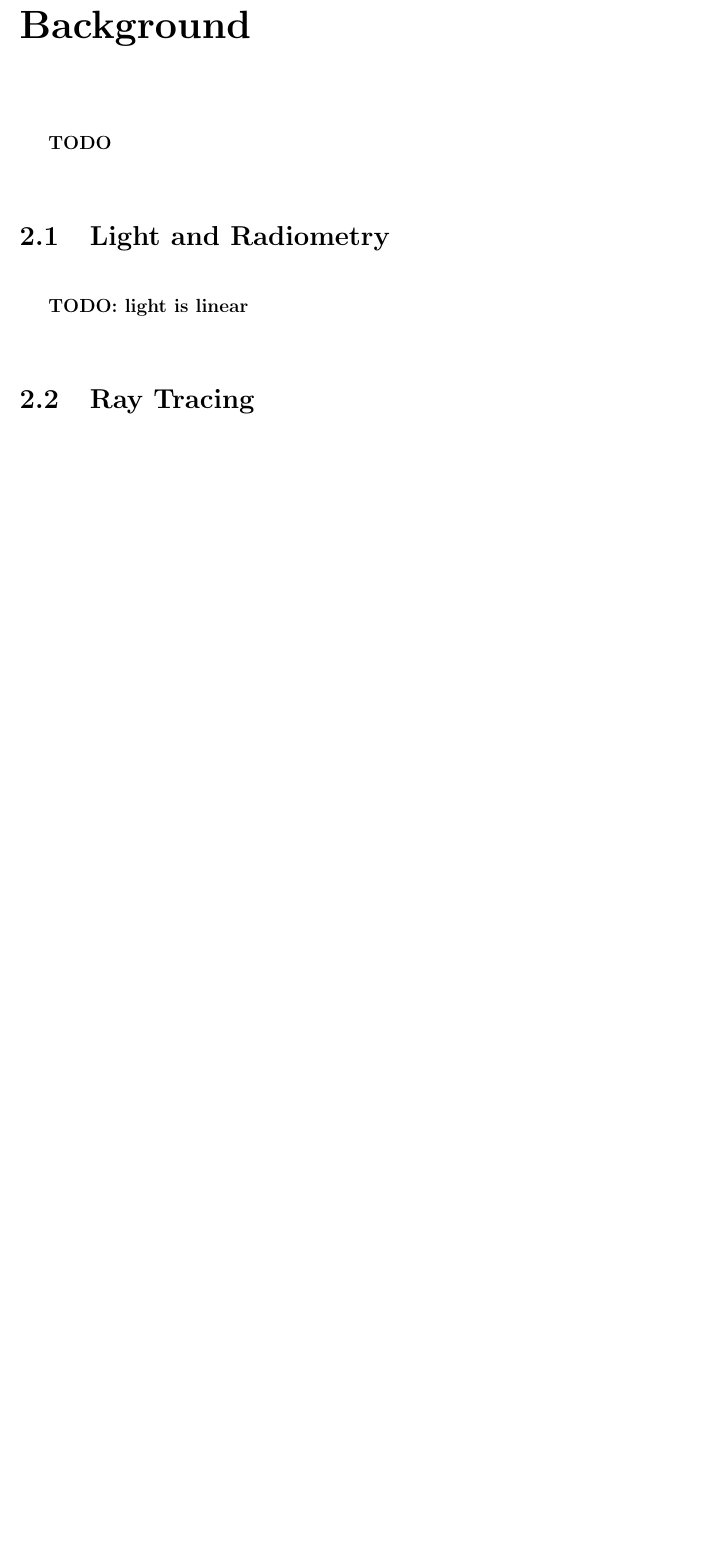
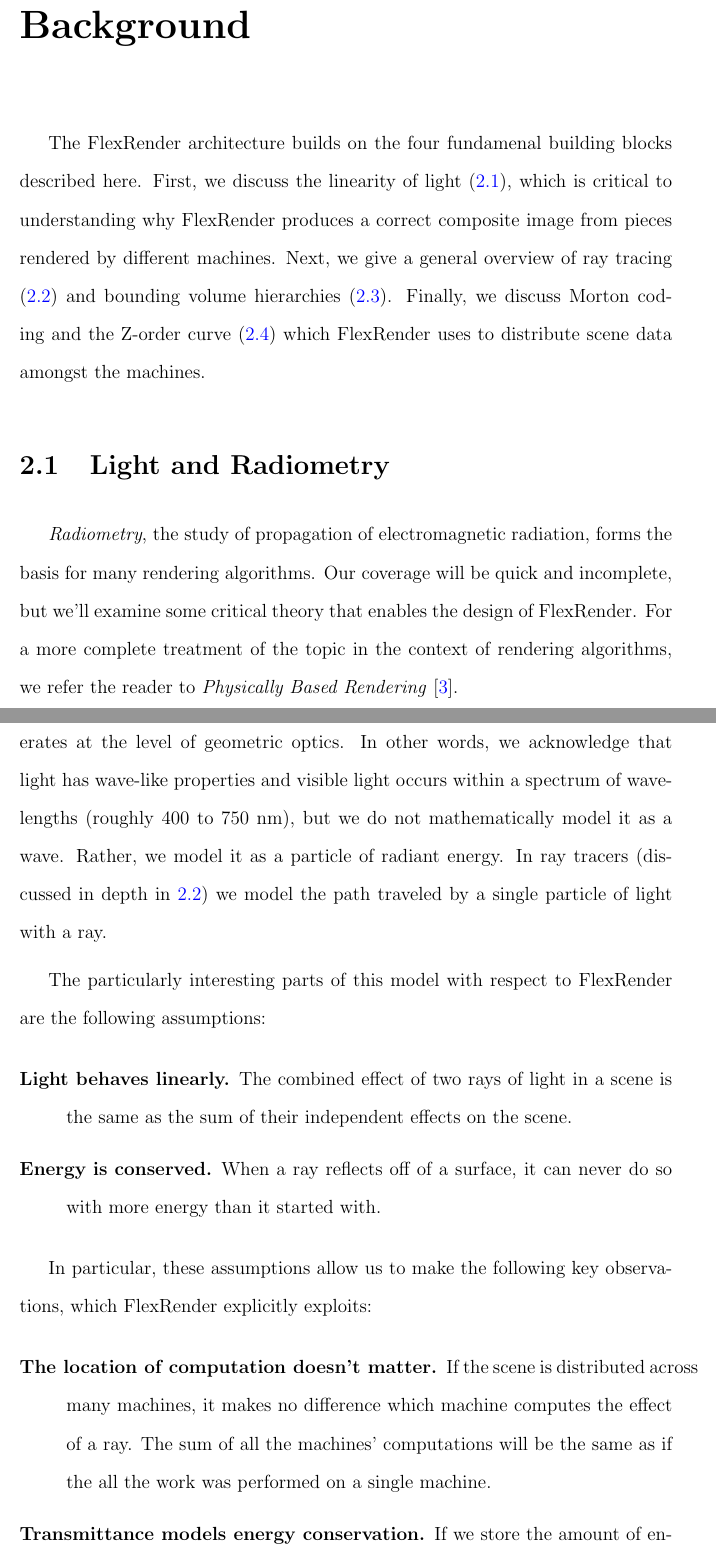
Before and after one commit to bobsomers/thesis, a LaTeX thesis (flexrender.tex): part of page 13 of 22 before the commit and two parts of pages 13 and 14 of 23 after it, the two joined at a grey line, cut so that both start at the same text, the shorter picture padded with empty space. Compiled offline with pdfLaTeX; a LaTeX package or settings file that is missing is left out.

Commit message:
Light and radiometry.

```diff
--- a/flexrender.tex
+++ b/flexrender.tex
@@ -278,9 +280,51 @@
 \chapter{Background}
 \label{background}
 
-\textbf{TODO}
+The FlexRender architecture builds on the four fundamenal building blocks
+described here. First, we discuss the linearity of light (\ref{radiometry}),
+which is critical to understanding why FlexRender produces a correct composite
+image from pieces rendered by different machines. Next, we give a general
+overview of ray tracing (\ref{raytracing}) and bounding volume hierarchies
+(\ref{bvhs}). Finally, we discuss Morton coding and the Z-order curve
+(\ref{morton}) which FlexRender uses to distribute scene data amongst the
+machines.
 
 \section{Light and Radiometry}
 \label{radiometry}
 
-\textbf{TODO: light is linear}
+\emph{Radiometry}, the study of propagation of electromagnetic radiation, forms
+the basis for many rendering algorithms. Our coverage will be quick and
+incomplete, but we'll examine some critical theory that enables the design of
+FlexRender. For a more complete treatment of the topic in the context of
+rendering algorithms, we refer the reader to
+\emph{Physically Based Rendering} \cite{pbrt}.
+
+At its core, radiometry is based on modeling light as radiant energy and
+operates at the level of geometric optics. In other words, we acknowledge that
+light has wave-like properties and visible light occurs within a spectrum of
+wavelengths (roughly 400 to 750 nm), but we do not mathematically model it as
+a wave. Rather, we model it as a particle of radiant energy. In ray tracers
+(discussed in depth in \ref{raytracing}) we model the path traveled by a single
+particle of light with a ray.
+
+The particularly interesting parts of this model with respect to FlexRender are
+the following assumptions:
+
+\begin{description}
+    \item[Light behaves linearly.] The combined effect of two rays of light
+        in a scene is the same as the sum of their independent effects on the
+        scene.
+    \item[Energy is conserved.] When a ray reflects off of a surface, it can
+        never do so with more energy than it started with.
+\end{description}
+
+In particular, these assumptions allow us to make the following key
+observations, which FlexRender explicitly exploits:
+
+\begin{description}
+    \item[The location of computation doesn't matter.] If the scene is
+        distributed across many machines, it makes no difference which machine
+        computes the effect of a ray. The sum of all the machines' computations
+        will be the same as if the all the work was performed on a single
+        machine.
+    \item[Transmittance models energy conservation.] If we store the amount of
@@ -287,3 +336,4 @@
+\end{description}
 
 \section{Ray Tracing}
 \label{raytracing}
```
Also changed, not shown: flexrender.bib (+8 -0 lines), flexrender.tex (11 more changed lines).
